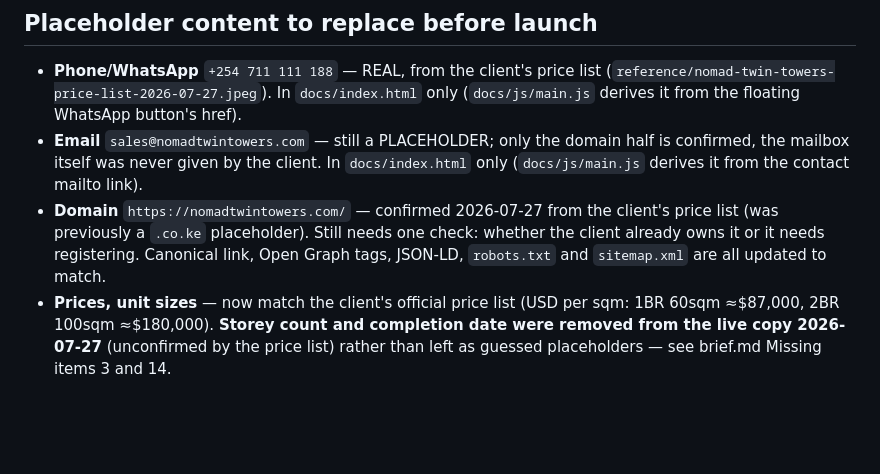
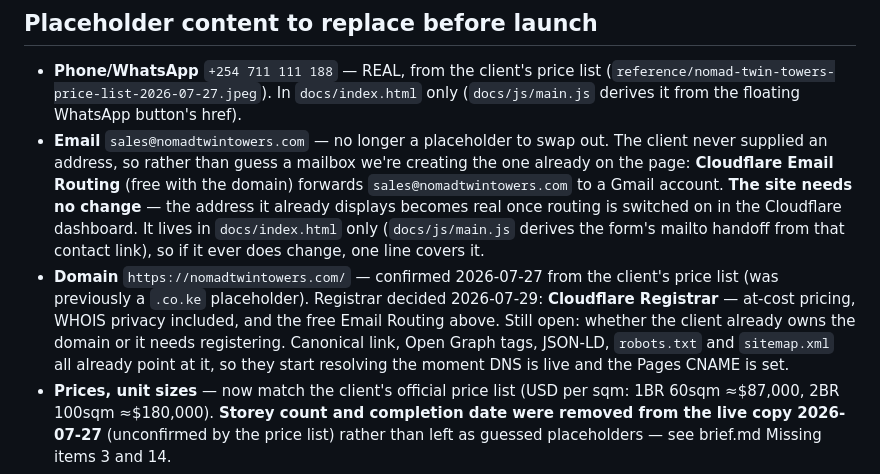
Before and after one commit to daydroidmuchiri/Arkanah2, a Markdown page: README.md, the part around the change. Drawn GitHub-style; blank space fills up the shorter version.

```diff
--- a/README.md
+++ b/README.md
@@ -64,15 +64,21 @@ brief.md, README.md, review-report.md  internal project docs — NOT served
   (`reference/nomad-twin-towers-price-list-2026-07-27.jpeg`). In
   `docs/index.html` only (`docs/js/main.js` derives it from the floating
   WhatsApp button's href).
-- **Email** `sales@nomadtwintowers.com` — still a PLACEHOLDER; only the
-  domain half is confirmed, the mailbox itself was never given by the
-  client. In `docs/index.html` only (`docs/js/main.js` derives it from the contact
-  mailto link).
+- **Email** `sales@nomadtwintowers.com` — no longer a placeholder to swap out.
+  The client never supplied an address, so rather than guess a mailbox we're
+  creating the one already on the page: **Cloudflare Email Routing** (free
+  with the domain) forwards `sales@nomadtwintowers.com` to a Gmail account.
+  **The site needs no change** — the address it already displays becomes real
+  once routing is switched on in the Cloudflare dashboard. It lives in
+  `docs/index.html` only (`docs/js/main.js` derives the form's mailto handoff
+  from that contact link), so if it ever does change, one line covers it.
 - **Domain** `https://nomadtwintowers.com/` — confirmed 2026-07-27 from the
-  client's price list (was previously a `.co.ke` placeholder). Still needs
-  one check: whether the client already owns it or it needs registering.
-  Canonical link, Open Graph tags, JSON-LD, `robots.txt` and `sitemap.xml`
-  are all updated to match.
+  client's price list (was previously a `.co.ke` placeholder). Registrar
+  decided 2026-07-29: **Cloudflare Registrar** — at-cost pricing, WHOIS
+  privacy included, and the free Email Routing above. Still open: whether the
+  client already owns the domain or it needs registering. Canonical link, Open
+  Graph tags, JSON-LD, `robots.txt` and `sitemap.xml` all already point at it,
+  so they start resolving the moment DNS is live and the Pages CNAME is set.
 - **Prices, unit sizes** — now match the client's official price list (USD
   per sqm: 1BR 60sqm ≈$87,000, 2BR 100sqm ≈$180,000). **Storey count and
   completion date were removed from the live copy 2026-07-27** (unconfirmed
```
Also changed, not shown: brief.md (+10 -5 lines).
